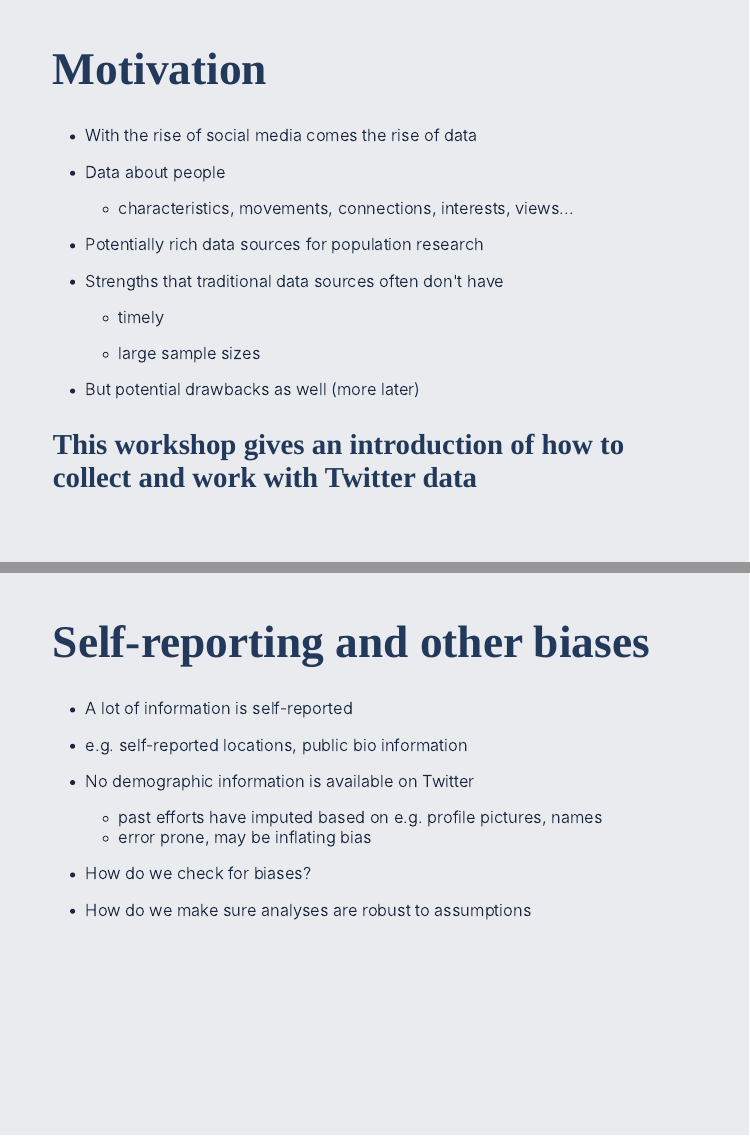
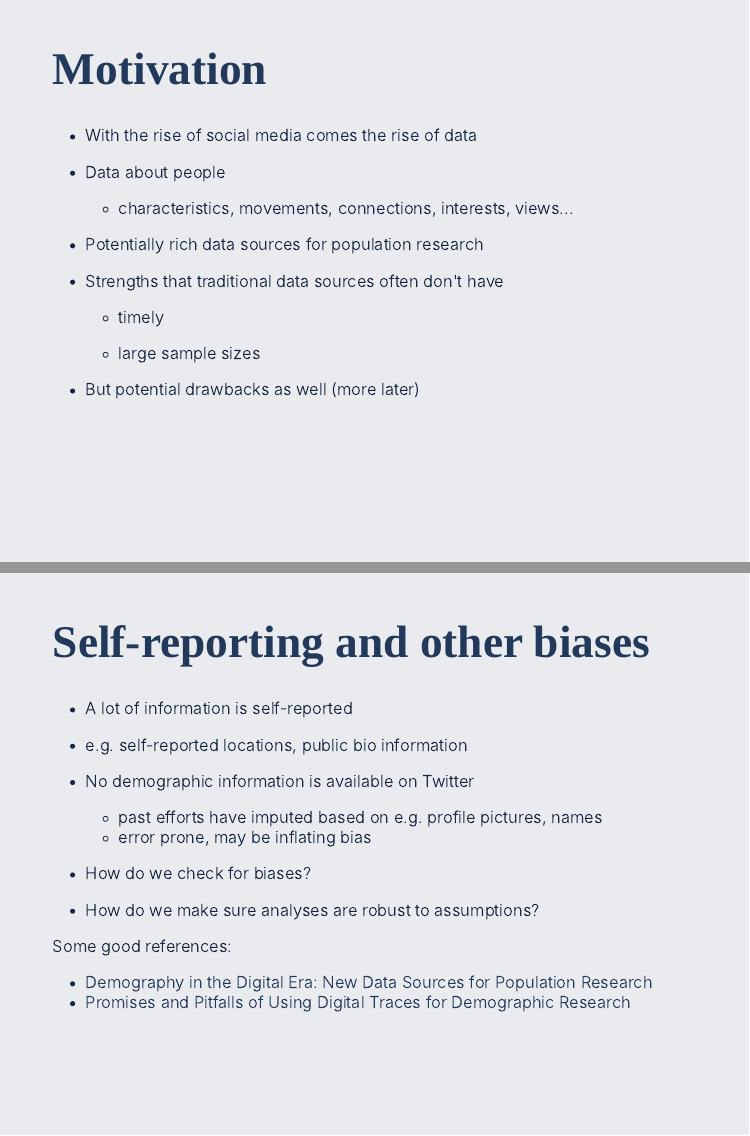
Before and after one commit to MJAlexander/social_media_workshop, an R Markdown document (slides/intro_overview.Rmd): pages 4 and 14 of 17, joined at a grey line. The pictures show the slides in the output file slides/intro_overview.html that the author committed with the source; the slides are laid out offline by our stand-in for remark.js, each with all of its steps uncovered, in fonts that may differ from those the slides ask for, and without slide numbers, shadows or browser add-ons.

Commit message:
a few changes

```diff
--- a/slides/intro_overview.Rmd
+++ b/slides/intro_overview.Rmd
@@ -97,8 +97,6 @@ class: center, middle, inverse
 --
 
 - But potential drawbacks as well (more later)
-
-### This workshop gives an introduction of how to collect and work with Twitter data
 
 ---
 
@@ -272,7 +270,15 @@ class: center, middle, inverse
 
 - How do we check for biases?
 
-- How do we make sure analyses are robust to assumptions
+- How do we make sure analyses are robust to assumptions?
+
+--
+
+Some good references:
+
+- [Demography in the Digital Era: New Data Sources for Population Research](https://osf.io/preprints/socarxiv/24jp7/)
+- [Promises and Pitfalls of Using Digital Traces
+for Demographic Research](https://link.springer.com/content/pdf/10.1007/s13524-018-0715-2.pdf)
 
 ---
 
```
Also changed, not shown: slides/intro_overview.html.
